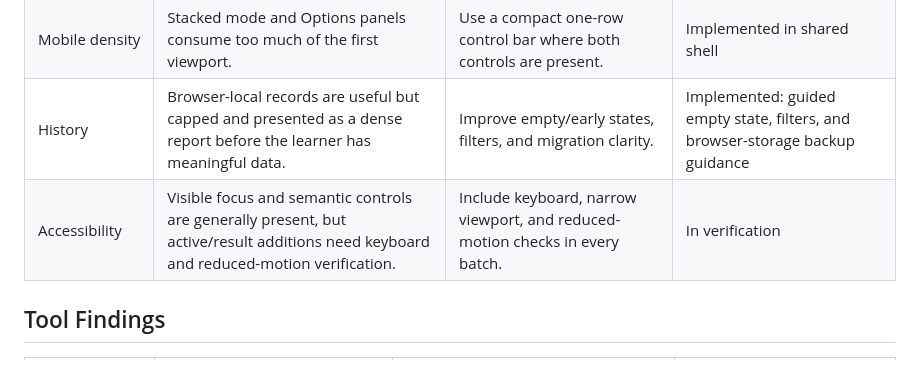
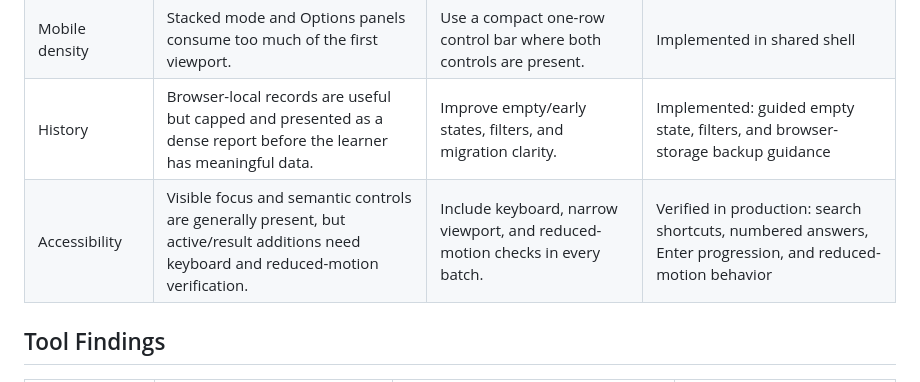
Before and after one commit to bobabar/chinese-trainer, a Markdown page: PRODUCT_REFRESH_AUDIT.md, the part around the change. Drawn GitHub-style.

Commit message:
Record production accessibility verification

```diff
--- a/PRODUCT_REFRESH_AUDIT.md
+++ b/PRODUCT_REFRESH_AUDIT.md
@@ -17,7 +17,7 @@ This audit is based on desktop (1440 x 900) and mobile (390 x 844) captures of e
 | Results | Every tool ends differently and several flows only offer retry/back actions. | Add a common learning-record update with the next activity from Today. | Implemented in shared shell |
 | Mobile density | Stacked mode and Options panels consume too much of the first viewport. | Use a compact one-row control bar where both controls are present. | Implemented in shared shell |
 | History | Browser-local records are useful but capped and presented as a dense report before the learner has meaningful data. | Improve empty/early states, filters, and migration clarity. | Implemented: guided empty state, filters, and browser-storage backup guidance |
-| Accessibility | Visible focus and semantic controls are generally present, but active/result additions need keyboard and reduced-motion verification. | Include keyboard, narrow viewport, and reduced-motion checks in every batch. | In verification |
+| Accessibility | Visible focus and semantic controls are generally present, but active/result additions need keyboard and reduced-motion verification. | Include keyboard, narrow viewport, and reduced-motion checks in every batch. | Verified in production: search shortcuts, numbered answers, Enter progression, and reduced-motion behavior |
 
 ## Tool Findings
 
```
